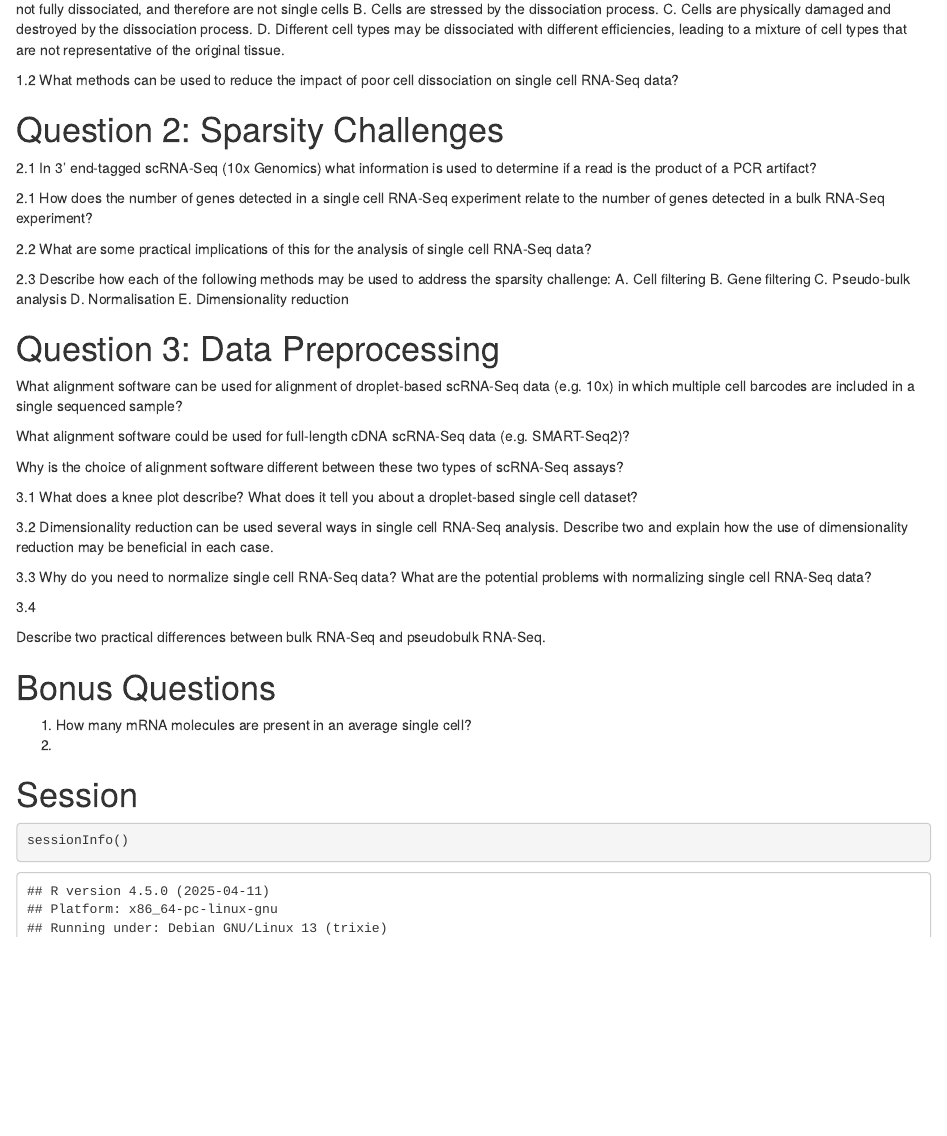
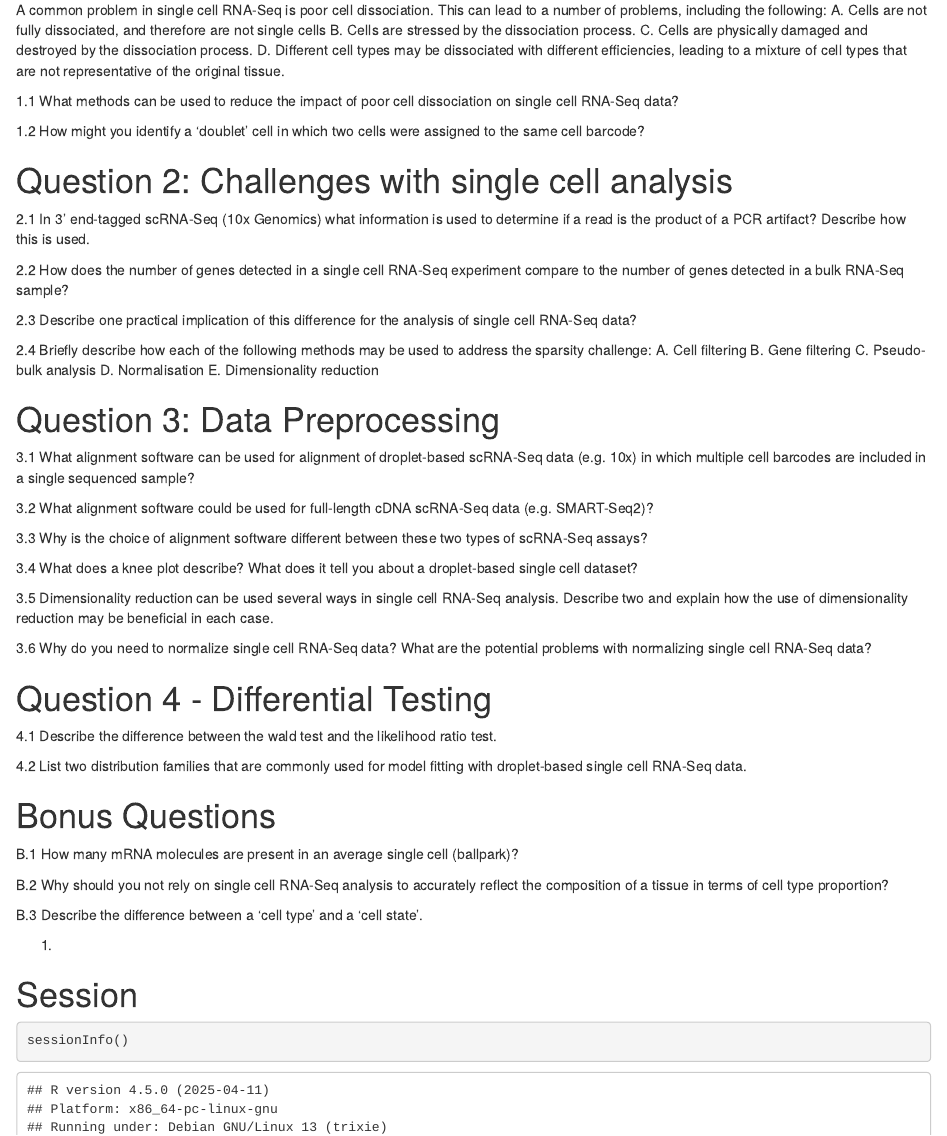
Before and after one commit to gofflab/Quant_mol_neuro_2022, an R Markdown document (modules/module_7/pset/Module_7_pset.rmd): the page in a window 1100 px wide, from 150 px down before the commit and from 130 px down after it. Rendered offline with R 4.5, knitr and Pandoc, with nearby package versions.

Commit message:
Final pset for module 7

````diff
--- a/modules/module_7/pset/Module_7_pset.rmd
+++ b/modules/module_7/pset/Module_7_pset.rmd
@@ -9,49 +9,111 @@ knitr::opts_chunk$set(echo = TRUE)
 ```
 
 # Question 1: Sample-handling Artefacts
-1.1 A common problem in single cell RNA-Seq is poor cell dissociation. This can lead to a number of problems, including the following:
+A common problem in single cell RNA-Seq is poor cell dissociation. This can lead to a number of problems, including the following:
     A. Cells are not fully dissociated, and therefore are not single cells
     B. Cells are stressed by the dissociation process.
     C. Cells are physically damaged and destroyed by the dissociation process.
     D. Different cell types may be dissociated with different efficiencies, leading to a mixture of cell types that are not representative of the original tissue.
 
-1.2 What methods can be used to reduce the impact of poor cell dissociation on single cell RNA-Seq data?
+1.1 What methods can be used to reduce the impact of poor cell dissociation on single cell RNA-Seq data?
+```{r answer_1_1}
 
-# Question 2: Sparsity Challenges
-2.1 In 3' end-tagged scRNA-Seq (10x Genomics) what information is used to determine if a read is the product of a PCR artifact?
+```
+1.2 How might you identify a 'doublet' cell in which two cells were assigned to the same cell barcode?
+```{r answer_1_2}
 
-2.1 How does the number of genes detected in a single cell RNA-Seq experiment relate to the number of genes detected in a bulk RNA-Seq experiment?
+```
 
-2.2 What are some practical implications of this for the analysis of single cell RNA-Seq data?
+# Question 2: Challenges with single cell analysis
+2.1 In 3' end-tagged scRNA-Seq (10x Genomics) what information is used to determine if a read is the product of a PCR artifact? Describe how this is used.
+```{r answer_2_1}
 
-2.3 Describe how each of the following methods may be used to address the sparsity challenge:
+```
+
+2.2 How does the number of genes detected in a single cell RNA-Seq experiment compare to the number of genes detected in a bulk RNA-Seq sample?
+```{r answer_2_2}
+
+```
+
+2.3 Describe one practical implication of this difference for the analysis of single cell RNA-Seq data?
+```{r answer_2_3}
+
+```
+
+2.4 Briefly describe how each of the following methods may be used to address the sparsity challenge:
     A. Cell filtering
     B. Gene filtering
     C. Pseudo-bulk analysis
     D. Normalisation
     E. Dimensionality reduction
 
+```{r answer_2_4}
+
+```
+
 # Question 3: Data Preprocessing
-What alignment software can be used for alignment of droplet-based scRNA-Seq data (e.g. 10x) in which multiple cell barcodes are included in a single sequenced sample?
+3.1 What alignment software can be used for alignment of droplet-based scRNA-Seq data (e.g. 10x) in which multiple cell barcodes are included in a single sequenced sample?
+```{r answer_3_1}
 
-What alignment software could be used for full-length cDNA scRNA-Seq data (e.g. SMART-Seq2)?
+```
 
-Why is the choice of alignment software different between these two types of scRNA-Seq assays?
+3.2 What alignment software could be used for full-length cDNA scRNA-Seq data (e.g. SMART-Seq2)?
+```{r answer_3_2}
 
-3.1 What does a knee plot describe? What does it tell you about a droplet-based single cell dataset?
+```
 
-3.2 Dimensionality reduction can be used several ways in single cell RNA-Seq analysis. Describe two and explain how the use of dimensionality reduction may be beneficial in each case.
+3.3 Why is the choice of alignment software different between these two types of scRNA-Seq assays?
+```{r answer_3_3}
 
-3.3 Why do you need to normalize single cell RNA-Seq data? What are the potential problems with normalizing single cell RNA-Seq data?
+```
 
-3.4
+3.4 What does a knee plot describe? What does it tell you about a droplet-based single cell dataset?
+```{r answer_3_4}
+
+```
+
+3.5 Dimensionality reduction can be used several ways in single cell RNA-Seq analysis. Describe two and explain how the use of dimensionality reduction may be beneficial in each case.
+```{r answer_3_5}
+
+```
+
+3.6 Why do you need to normalize single cell RNA-Seq data? What are the potential problems with normalizing single cell RNA-Seq data?
+```{r answer_3_6}
+
+```
+
+# Question 4 - Differential Testing
+4.1 Describe the difference between the wald test and the likelihood ratio test.
+```{r answer_4_1}
+
+```
+
+4.2 List two distribution families that are commonly used for model fitting with droplet-based single cell RNA-Seq data.
+```{r answer_4_2}
+
+```
+
+# Bonus Questions
+B.1 How many mRNA molecules are present in an average single cell (ballpark)?
+```{r answer_B_1}
+
+```
+
+B.2 Why should you not rely on single cell RNA-Seq analysis to accurately reflect the composition of a tissue in terms of cell type proportion?
+```{r answer_B_2}
+
+```
+
+B.3 Describe the difference between a 'cell type' and a 'cell state'.
+```{r answer_B_3}
+
+```
 
 
-Describe two practical differences between bulk RNA-Seq and pseudobulk RNA-Seq.
 
-# Bonus Questions
-1. How many mRNA molecules are present in an average single cell?
-2.
+
+
+1.
 
 
 # Session
````
